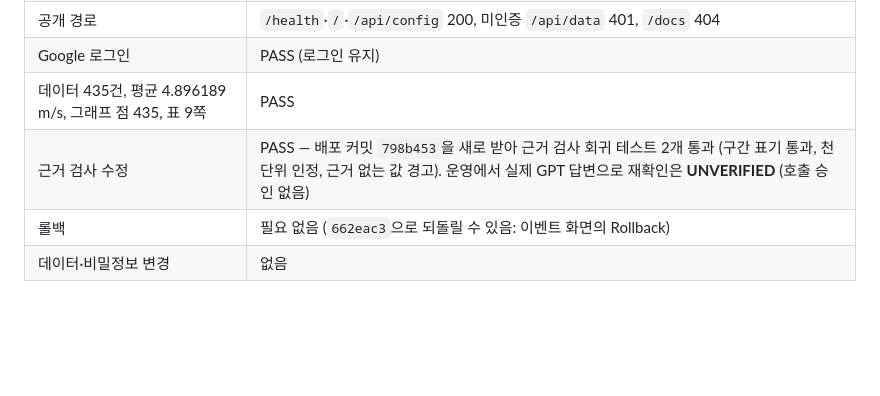
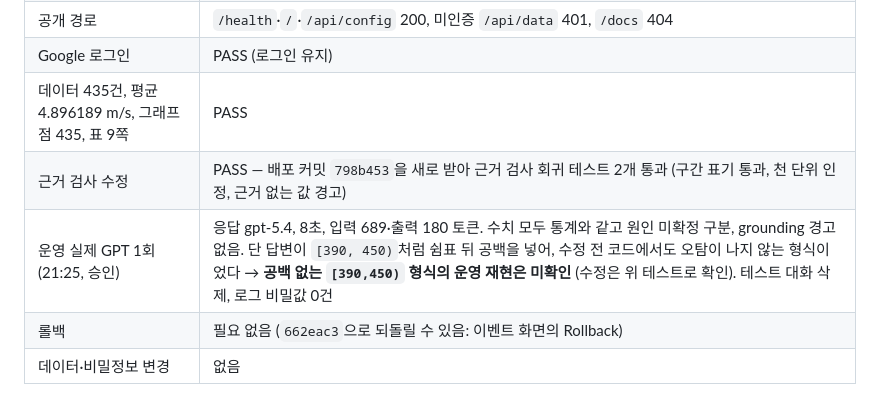
Before and after one commit to sujinpark50-gif/ia-codyssey, a Markdown page: mission M1-2/docs/DEPLOYMENT.md, the part around the change. GitHub-like rendering; blank space fills up the shorter version.

Commit message:
M5: 운영 GPT 1회 재확인 결과 기록
Co-Authored-By: Claude Opus 5.5 <noreply@anthropic.com>

```diff
--- a/mission M1-2/docs/DEPLOYMENT.md
+++ b/mission M1-2/docs/DEPLOYMENT.md
@@ -241,7 +241,8 @@ IAM 역할 반영에는 몇 분이 걸릴 수 있다. 3단계에서 `PermissionD
 | 공개 경로 | `/health`·`/`·`/api/config` 200, 미인증 `/api/data` 401, `/docs` 404 |
 | Google 로그인 | PASS (로그인 유지) |
 | 데이터 435건, 평균 4.896189 m/s, 그래프 점 435, 표 9쪽 | PASS |
-| 근거 검사 수정 | PASS — 배포 커밋 `798b453`을 새로 받아 근거 검사 회귀 테스트 2개 통과 (구간 표기 통과, 천 단위 인정, 근거 없는 값 경고). 운영에서 실제 GPT 답변으로 재확인은 **UNVERIFIED** (호출 승인 없음) |
+| 근거 검사 수정 | PASS — 배포 커밋 `798b453`을 새로 받아 근거 검사 회귀 테스트 2개 통과 (구간 표기 통과, 천 단위 인정, 근거 없는 값 경고) |
+| 운영 실제 GPT 1회 (21:25, 승인) | 응답 gpt-5.4, 8초, 입력 689·출력 180 토큰. 수치 모두 통계와 같고 원인 미확정 구분, grounding 경고 없음. 단 답변이 `[390, 450)`처럼 쉼표 뒤 공백을 넣어, 수정 전 코드에서도 오탐이 나지 않는 형식이었다 → **공백 없는 `[390,450)` 형식의 운영 재현은 미확인** (수정은 위 테스트로 확인). 테스트 대화 삭제, 로그 비밀값 0건 |
 | 롤백 | 필요 없음 (`662eac3`으로 되돌릴 수 있음: 이벤트 화면의 Rollback) |
 | 데이터·비밀정보 변경 | 없음 |
 
```
